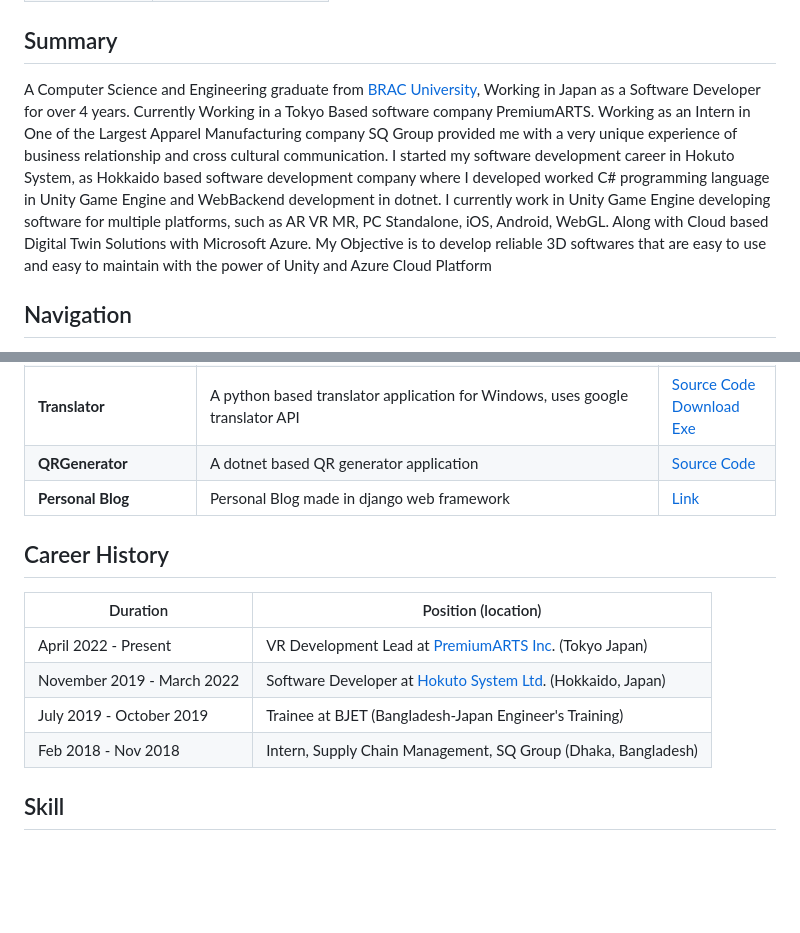
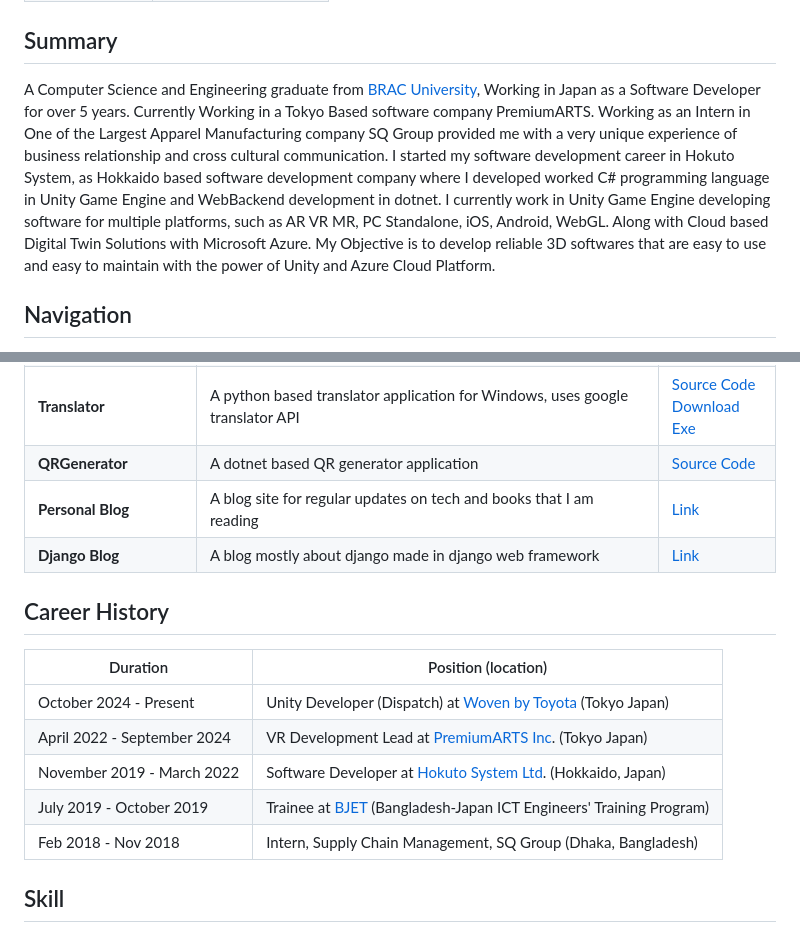
Before and after one commit to Shorotshishir/Shorotshishir.github.io, a Markdown page: README.md, 2 parts joined by grey strips. Drawn GitHub-style; blank space fills up the shorter version.

Commit message:
update job career history, personal project

```diff
--- a/README.md
+++ b/README.md
@@ -8,7 +8,7 @@ Unity Developer (AR, VR, MR, PC, Mobile), Azure Serverless cloud infrastructure
 | Email            | [tanzim121@gmail.com](mailto:tanzim121@gmail.com)         |
 
 ## Summary <!-- omit from toc -->
-A Computer Science and Engineering graduate from [BRAC University](https://www.bracu.ac.bd/), Working in Japan as a Software Developer for over 4 years. Currently Working in a Tokyo Based software company PremiumARTS. Working as an Intern in One of the Largest Apparel Manufacturing company SQ Group provided me with a very unique experience of business relationship and cross cultural communication. I started my software development career in Hokuto System, as Hokkaido based software development company where I developed worked C# programming language in Unity Game Engine and WebBackend development in dotnet. I currently work in Unity Game Engine developing software for multiple platforms, such as AR VR MR, PC Standalone, iOS, Android, WebGL. Along with Cloud based Digital Twin Solutions with Microsoft Azure. My Objective is to develop reliable 3D softwares that are easy to use and easy to maintain with the power of Unity and Azure Cloud Platform
+A Computer Science and Engineering graduate from [BRAC University](https://www.bracu.ac.bd/), Working in Japan as a Software Developer for over 5 years. Currently Working in a Tokyo Based software company PremiumARTS. Working as an Intern in One of the Largest Apparel Manufacturing company SQ Group provided me with a very unique experience of business relationship and cross cultural communication. I started my software development career in Hokuto System, as Hokkaido based software development company where I developed worked C# programming language in Unity Game Engine and WebBackend development in dotnet. I currently work in Unity Game Engine developing software for multiple platforms, such as AR VR MR, PC Standalone, iOS, Android, WebGL. Along with Cloud based Digital Twin Solutions with Microsoft Azure. My Objective is to develop reliable 3D softwares that are easy to use and easy to maintain with the power of Unity and Azure Cloud Platform.
 
 ## Navigation <!-- omit from toc -->
 
@@ -116,16 +116,18 @@ A Computer Science and Engineering graduate from [BRAC University](https://www.b
 | **GRPC Client and Server** | A gRPC based client server implementation in unity                            | [Source Code](https://github.com/Shorotshishir/grpc)                                                                                                  |
 | **Translator**             | A python based translator application for Windows, uses google translator API | [Source Code](https://github.com/Shorotshishir/translator-gui)<br/>[Download Exe](https://github.com/Shorotshishir/translator-gui/releases/tag/0.1.1) |
 | **QRGenerator**            | A dotnet based QR generator application                                       | [Source Code](https://github.com/Shorotshishir/QRGenerator)                                                                                           |
-| **Personal Blog**          | Personal Blog made in django web framework                                    | [Link](https://tanzims-django-blog.herokuapp.com/)                                                                                                    |
+| **Personal Blog**          | A blog site for regular updates on tech and books that I am reading           | [Link](https://sm-siratim.net/blog)                                                                                                                   |
+| **Django Blog**            | A blog mostly about django made in django web framework                       | [Link](https://tanzims-django-blog.herokuapp.com/)                                                                                                    |
 
 ## Career History
 
-| Duration                   | Position (location)                                                                      |
-| -------------------------- | ---------------------------------------------------------------------------------------- |
-| April 2022 - Present       | VR Development Lead at [PremiumARTS Inc](https://www.premiumartsinc.com/). (Tokyo Japan) |
-| November 2019 - March 2022 | Software Developer at [Hokuto System Ltd](https://www.hscnet.co.jp/). (Hokkaido, Japan)  |
-| July 2019 - October 2019   | Trainee at BJET (Bangladesh-Japan Engineer's Training)                                   |
-| Feb 2018 - Nov 2018        | Intern, Supply Chain Management, SQ Group (Dhaka, Bangladesh)                            |
+| Duration                    | Position (location)                                                                                                         |
+| --------------------------- | --------------------------------------------------------------------------------------------------------------------------- |
+| October 2024 - Present      | Unity Developer (Dispatch) at [Woven by Toyota](https://woven.toyota/en/) (Tokyo Japan)                                     |
+| April 2022 - September 2024 | VR Development Lead at [PremiumARTS Inc](https://www.premiumartsinc.com/). (Tokyo Japan)                                    |
+| November 2019 - March 2022  | Software Developer at [Hokuto System Ltd](https://www.hscnet.co.jp/). (Hokkaido, Japan)                                     |
+| July 2019 - October 2019    | Trainee at [BJET](https://www.jica.go.jp/bangladesh/bangland/b-jet.html) (Bangladesh-Japan ICT Engineers' Training Program) |
+| Feb 2018 - Nov 2018         | Intern, Supply Chain Management, SQ Group (Dhaka, Bangladesh)                                                               |
 
 ## Skill
 
```
